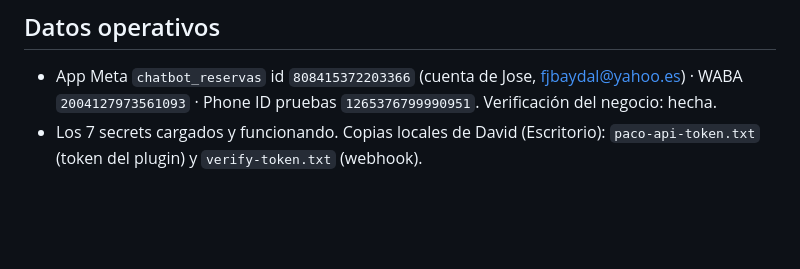
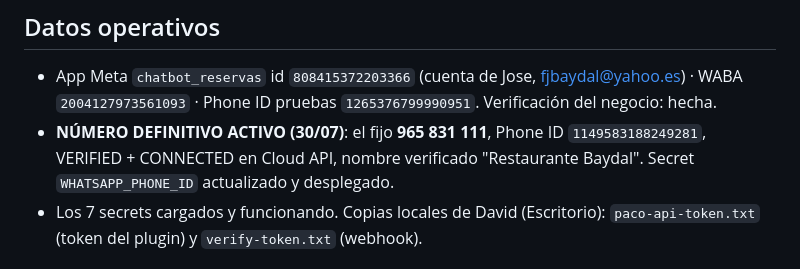
Before and after one commit to centrosalufit-beep/baydal, a Markdown page: docs/ESTADO.md, the part around the change. Rendered like a GitHub page; blank space fills up the shorter version.

Commit message:
El fijo 965831111 ya es el número de Paco: Phone ID 1149583188249281 verificado y conectado, secret desplegado
Co-Authored-By: Claude Fable 5 <noreply@anthropic.com>

```diff
--- a/docs/ESTADO.md
+++ b/docs/ESTADO.md
@@ -53,6 +53,9 @@ restaurante **965 831 111** (Opción C, coste 0 €). Guía completa:
 - App Meta `chatbot_reservas` id `808415372203366` (cuenta de Jose,
   fjbaydal@yahoo.es) · WABA `2004127973561093` · Phone ID pruebas
   `1265376799990951`. Verificación del negocio: hecha.
+- **NÚMERO DEFINITIVO ACTIVO (30/07)**: el fijo **965 831 111**, Phone ID
+  `1149583188249281`, VERIFIED + CONNECTED en Cloud API, nombre verificado
+  "Restaurante Baydal". Secret `WHATSAPP_PHONE_ID` actualizado y desplegado.
 - Los 7 secrets cargados y funcionando. Copias locales de David (Escritorio):
   `paco-api-token.txt` (token del plugin) y `verify-token.txt` (webhook).
 
```
